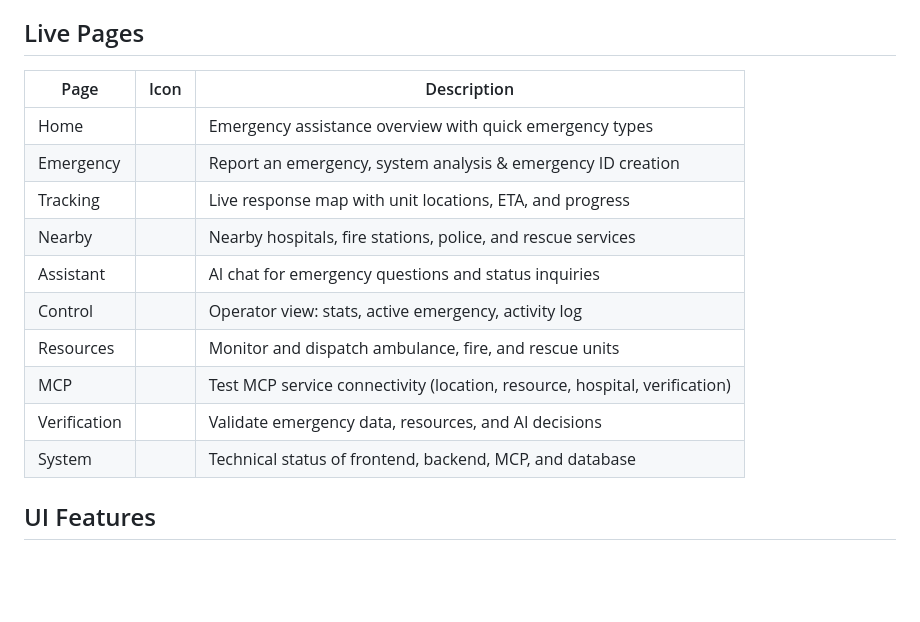
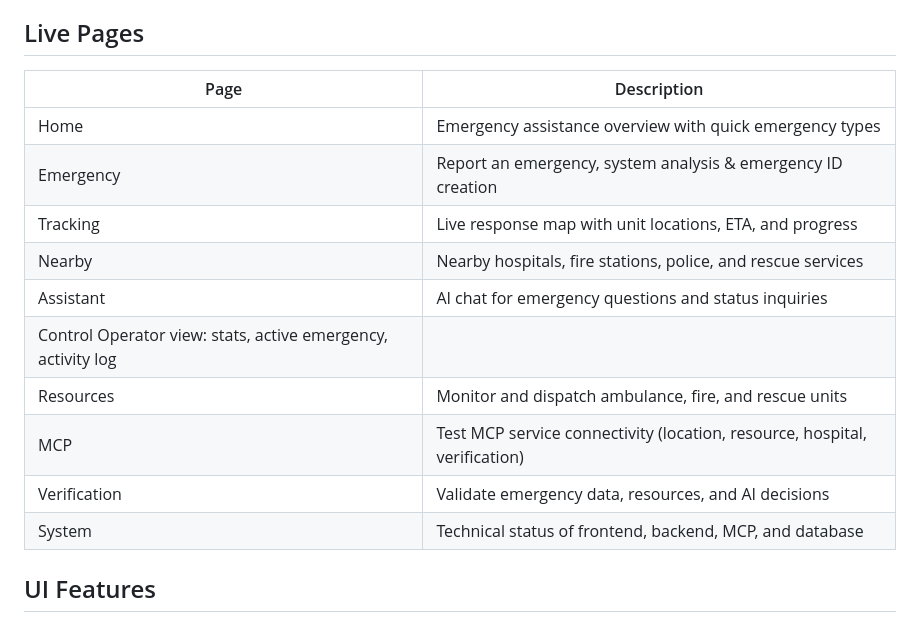
Before and after one commit to ImpactX-26/MCP-RESQ, a Markdown page: README.md, the part around the change. Rendered like a GitHub page; blank space fills up the shorter version.

```diff
--- a/README.md
+++ b/README.md
@@ -13,18 +13,18 @@ When the backend is unavailable, the app runs in fully functional demo mode with
 
 ## Live Pages
 
-| Page | Icon | Description |
-|------|------|-------------|
-| Home |   | Emergency assistance overview with quick emergency types |
-| Emergency |   | Report an emergency, system analysis & emergency ID creation |
-| Tracking |   | Live response map with unit locations, ETA, and progress |
-| Nearby |   | Nearby hospitals, fire stations, police, and rescue services |
-| Assistant |   | AI chat for emergency questions and status inquiries |
-| Control |   | Operator view: stats, active emergency, activity log |
-| Resources |   | Monitor and dispatch ambulance, fire, and rescue units |
-| MCP |   | Test MCP service connectivity (location, resource, hospital, verification) |
-| Verification |   | Validate emergency data, resources, and AI decisions |
-| System |   | Technical status of frontend, backend, MCP, and database |
+| Page | Description |
+|------|-------------|
+| Home |Emergency assistance overview with quick emergency types |
+| Emergency |Report an emergency, system analysis & emergency ID creation |
+| Tracking | Live response map with unit locations, ETA, and progress |
+| Nearby |Nearby hospitals, fire stations, police, and rescue services |
+| Assistant | AI chat for emergency questions and status inquiries |
+| Control  Operator view: stats, active emergency, activity log |
+| Resources | Monitor and dispatch ambulance, fire, and rescue units |
+| MCP | Test MCP service connectivity (location, resource, hospital, verification) |
+| Verification | Validate emergency data, resources, and AI decisions |
+| System | Technical status of frontend, backend, MCP, and database |
 
 ## UI Features
 
```
